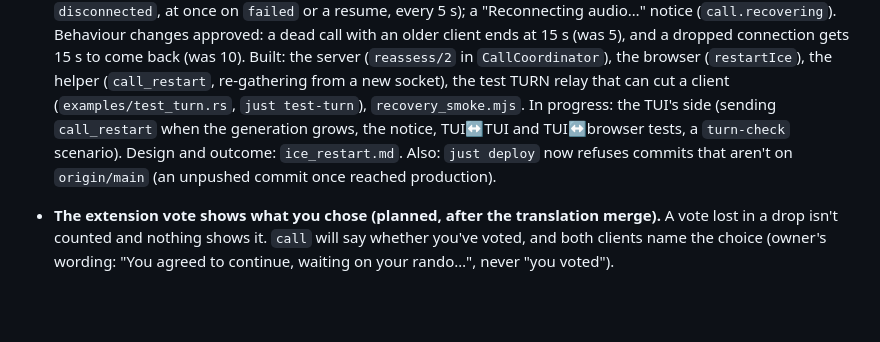
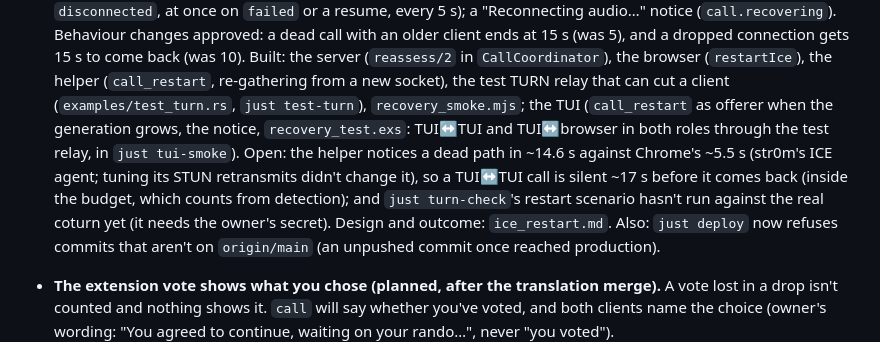
Before and after one commit to wasichu/randos, a Markdown page: docs/architecture/refactor_plan.md, the part around the change. GitHub-like rendering; blank space fills up the shorter version.

Commit message:
Roadmap: TUI recovery done; open: the helper's slow dead-path detection, turn-check's restart scenario
Co-Authored-By: Claude Opus 5.5 <noreply@anthropic.com>

```diff
--- a/docs/architecture/refactor_plan.md
+++ b/docs/architecture/refactor_plan.md
@@ -662,9 +662,14 @@ Not scheduled; pick up when relevant.
   (`reassess/2` in `CallCoordinator`), the browser (`restartIce`), the
   helper (`call_restart`, re-gathering from a new socket), the test TURN
   relay that can cut a client (`examples/test_turn.rs`, `just test-turn`),
-  `recovery_smoke.mjs`. In progress: the TUI's side (sending
-  `call_restart` when the generation grows, the notice, TUI↔TUI and
-  TUI↔browser tests, a `turn-check` scenario). Design and
+  `recovery_smoke.mjs`; the TUI (`call_restart` as offerer when the
+  generation grows, the notice, `recovery_test.exs`: TUI↔TUI and
+  TUI↔browser in both roles through the test relay, in `just tui-smoke`).
+  Open: the helper notices a dead path in ~14.6 s against Chrome's ~5.5 s
+  (str0m's ICE agent; tuning its STUN retransmits didn't change it), so a
+  TUI↔TUI call is silent ~17 s before it comes back (inside the budget,
+  which counts from detection); and `just turn-check`'s restart scenario
+  hasn't run against the real coturn yet (it needs the owner's secret). Design and
   outcome: `ice_restart.md`. Also: `just deploy` now refuses commits that
   aren't on `origin/main` (an unpushed commit once reached production).
 - **The extension vote shows what you chose (planned, after the
```
